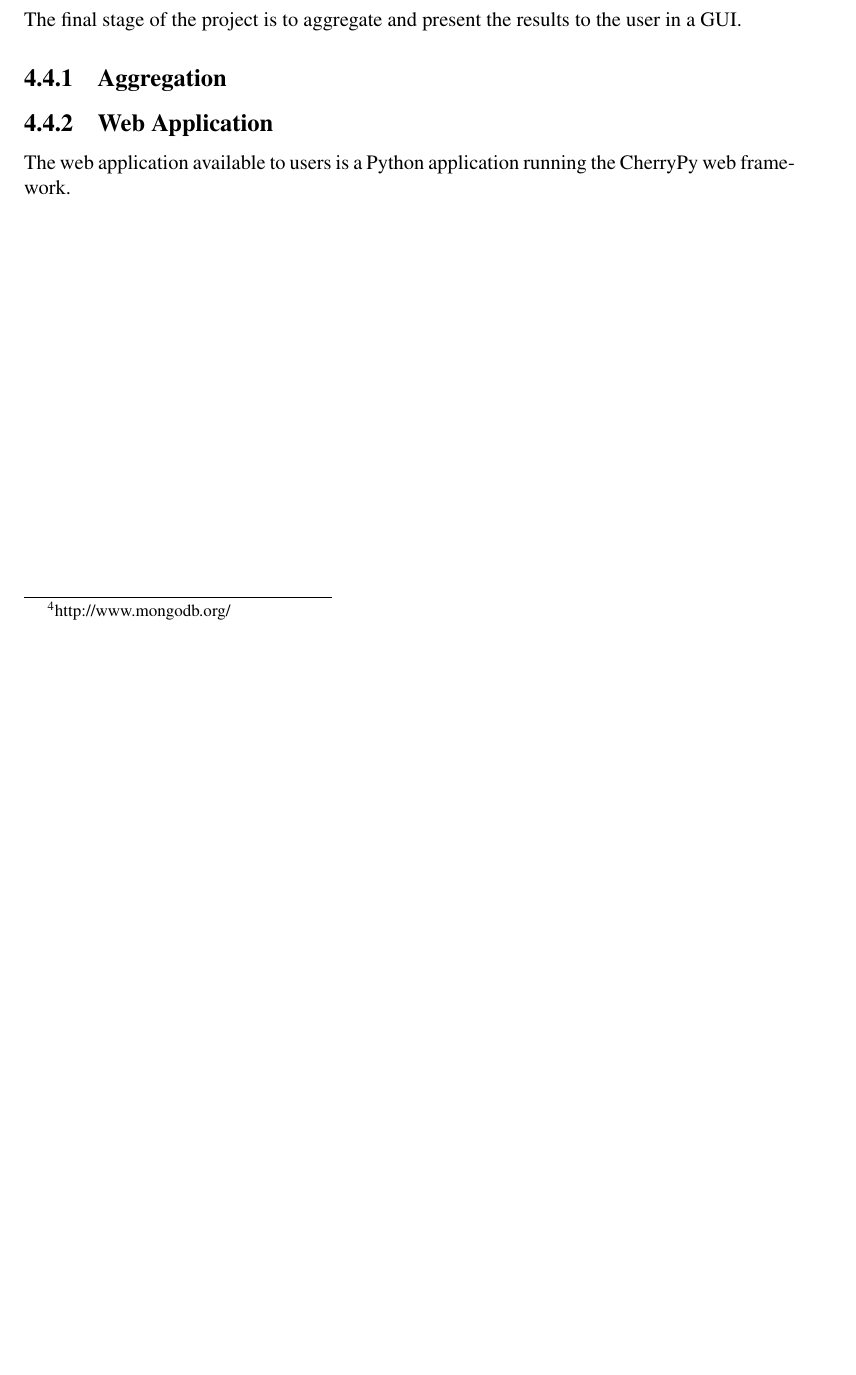
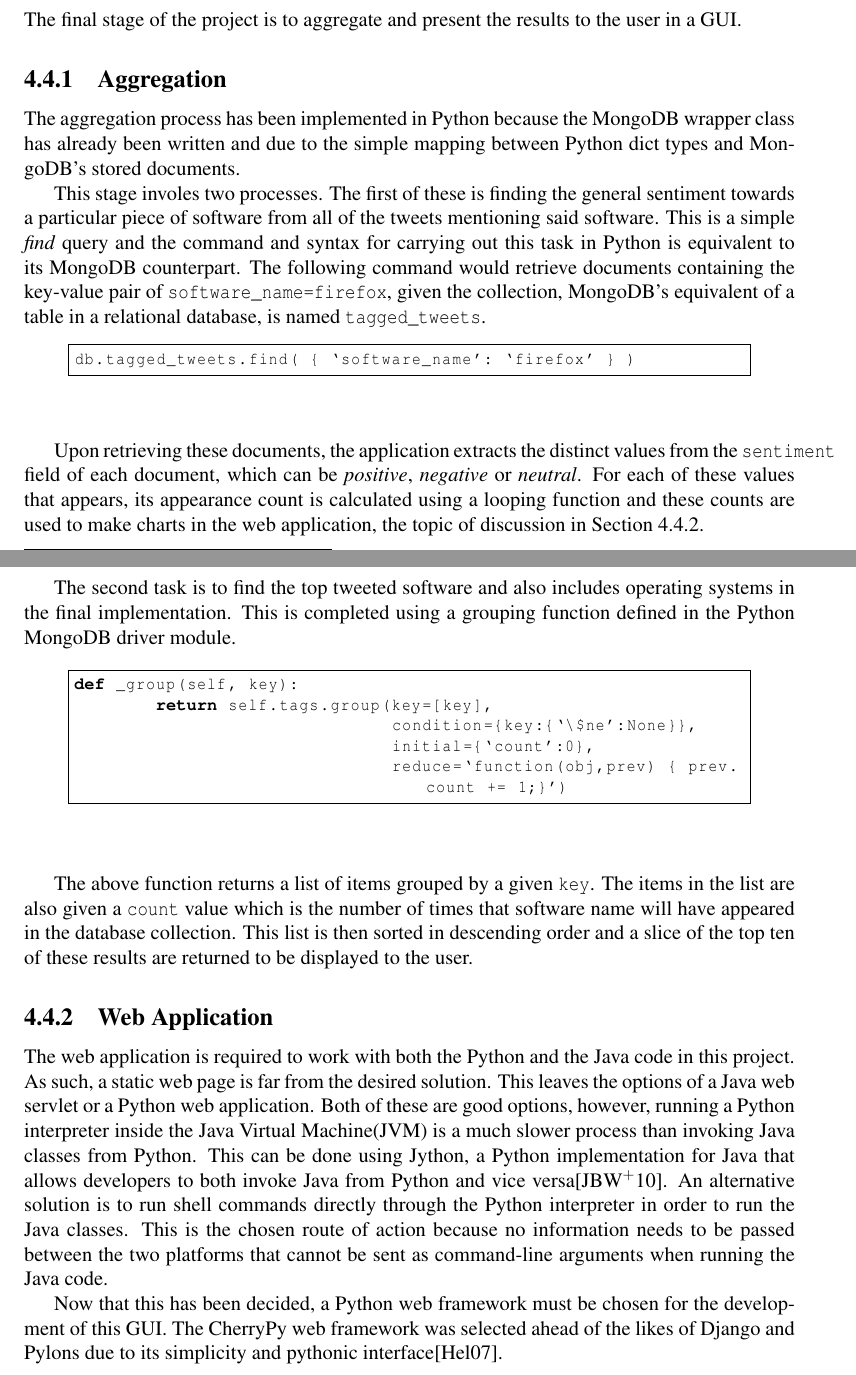
Before and after one commit to taxomania/Project-Report, a LaTeX thesis (report.tex, which reads chapter4.tex, refs.bib): part of page 35 of 44 before the commit and two parts of pages 35 and 36 of 45 after it, the two joined at a grey line, cut so that both start at the same text, the shorter picture padded with empty space. The pictures show the PDF file report.pdf that the author committed with the source.

Commit message:
Completed aggregation impl, now writing up web gui, added references

```diff
--- a/chapter4.tex
+++ b/chapter4.tex
@@ -300,16 +300,42 @@ The feature extraction subsystem may discover new software, and as such needs to
 If the number of results for software associated with the searched term is greater than corresponding results for films and music, the results are checked for identifiers of software in their headings. Therefore if any of the results suggests the searched term is a piece of software, that is assumed true.
 
 \section{Storing the Extracted Information}
-As the information being extracted is temporarily stored in a Python dictionary variable, it is essentially in the form of a JSON string. The database design for storing this information is also in the form of a NoSQL database. For this reason, a document-based database system seems to be the best approach. MongoDB\footnote{http://www.mongodb.org/} is a document-oriented NoSQL database, which stores JSON-style documents. By using MongoDB, it is easy to store the extracted information, as it is as straightforward as directly storing the string representation of this variable as a record in the database.
+As the information being extracted is temporarily stored in a Python dictionary variable, it is essentially in the form of a JSON string. The database design for storing this information is also in the form of a NoSQL database. For this reason, a document-based database system seems to be the best approach. MongoDB\footnote{\url{http://www.mongodb.org/}} is a document-oriented NoSQL database, which stores JSON-style documents. By using MongoDB, it is easy to store the extracted information, as it is as straightforward as directly storing the string representation of this variable as a record in the database. Once this information has been successfully stored in MongoDB, the boolean \emph{tagged} flag is set to True for the corresponding tweet in the MySQL database.
 
 \section[Visualisation]{Visualisation/Graphical User Interface(GUI)}
 The final stage of the project is to aggregate and present the results to the user in a GUI.
 
 \subsection{Aggregation}
+The aggregation process has been implemented in Python because the MongoDB wrapper class has already been written and due to the simple mapping between Python dict types and MongoDB's stored documents.
 
-% SHOW MONGO FUNCTIONS
+This stage involes two processes. The first of these is finding the general sentiment towards a particular piece of software from all of the tweets mentioning said software. This is a simple \emph{find} query and the command and syntax for carrying out this task in Python is equivalent to its MongoDB counterpart. The following command would retrieve documents containing the key-value pair of \texttt{software\_name=firefox}, given the collection, MongoDB's equivalent of a table in a relational database, is named \texttt{tagged\_tweets}.
+\begin{quote}
+\begin{lstlisting}
+db.tagged_tweets.find( { `software_name': `firefox' } )
+\end{lstlisting}
+\end{quote}
+
+Upon retrieving these documents, the application extracts the distinct values from the \texttt{sentiment} field of each document, which can be \emph{positive}, \emph{negative} or \emph{neutral}. For each of these values that appears, its appearance count is calculated using a looping function and these counts are used to make charts in the web application, the topic of discussion in Section~\ref{sec:webapp}.
+
+The second task is to find the top tweeted software and also includes operating systems in the final implementation. This is completed using a grouping function defined in the Python MongoDB driver module.
+
+\begin{quote}
+\begin{lstlisting}
+def _group(self, key):
+        return self.tags.group(key=[key],
+                               condition={key:{`\$ne':None}},
+                               initial={`count':0},
+                               reduce=`function(obj,prev) { prev.count += 1;}')
+\end{lstlisting}
+\end{quote}
+
+The above function returns a list of items grouped by a given \texttt{key}. The items in the list are also given a \texttt{count} value which is the number of times that software name will have appeared in the database collection. This list is then sorted in descending order and a slice of the top ten of these results are returned to be displayed to the user.
+
 \subsection{Web Application}
-The web application available to users is a Python application running the CherryPy web framework.
+\label{sec:webapp}
+The web application is required to work with both the Python and the Java code in this project. As such, a static web page is far from the desired solution. This leaves the options of a Java web servlet or a Python web application. Both of these are good options, however, running a Python interpreter inside the Java Virtual Machine(JVM) is a much slower process than invoking Java classes from Python. This can be done using Jython, a Python implementation for Java that allows developers to both invoke Java from Python and vice versa\cite{Juneau:2010}. An alternative solution is to run shell commands directly through the Python interpreter in order to run the Java classes. This is the chosen route of action because no information needs to be passed between the two platforms that cannot be sent as command-line arguments when running the Java code.
+
+Now that this has been decided, a Python web framework must be chosen for the development of this GUI. The CherryPy web framework was selected ahead of the likes of Django and Pylons due to its simplicity and pythonic interface\cite{cherrypy}.
 
 %Screenshots in results section
 % cherry py impl here
--- a/refs.bib
+++ b/refs.bib
@@ -393,0 +405 @@ howpublished = {\url{https://dev.twitter.com/start}}
+@book{cherrypy,
```
Also changed, not shown: report.tex (+7 -1 lines), report.pdf, refs.bib (17 more changed lines).
